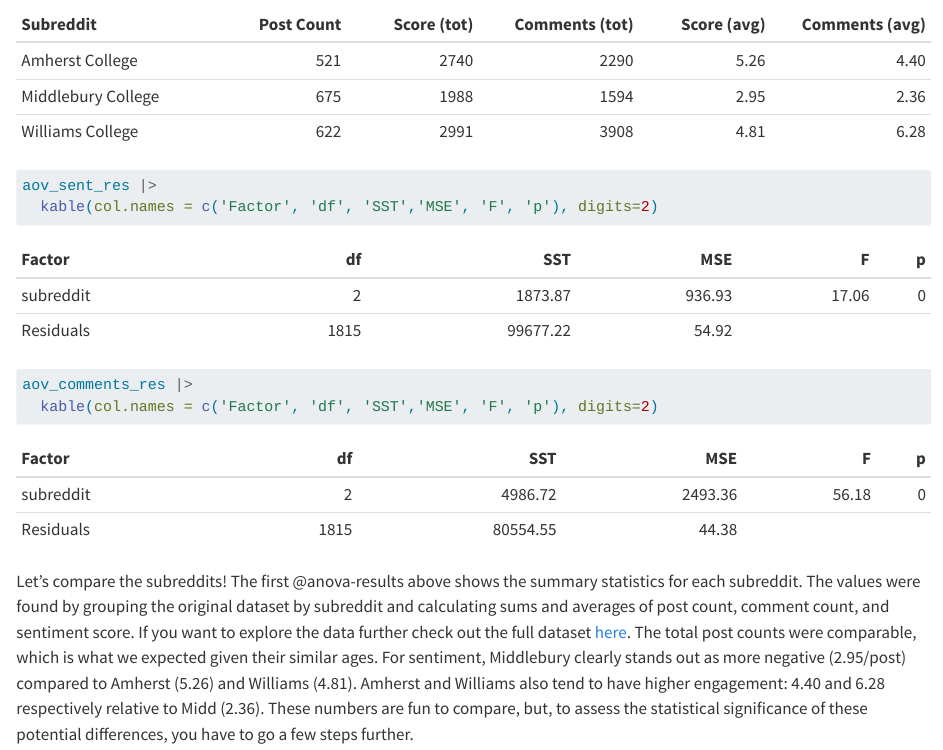
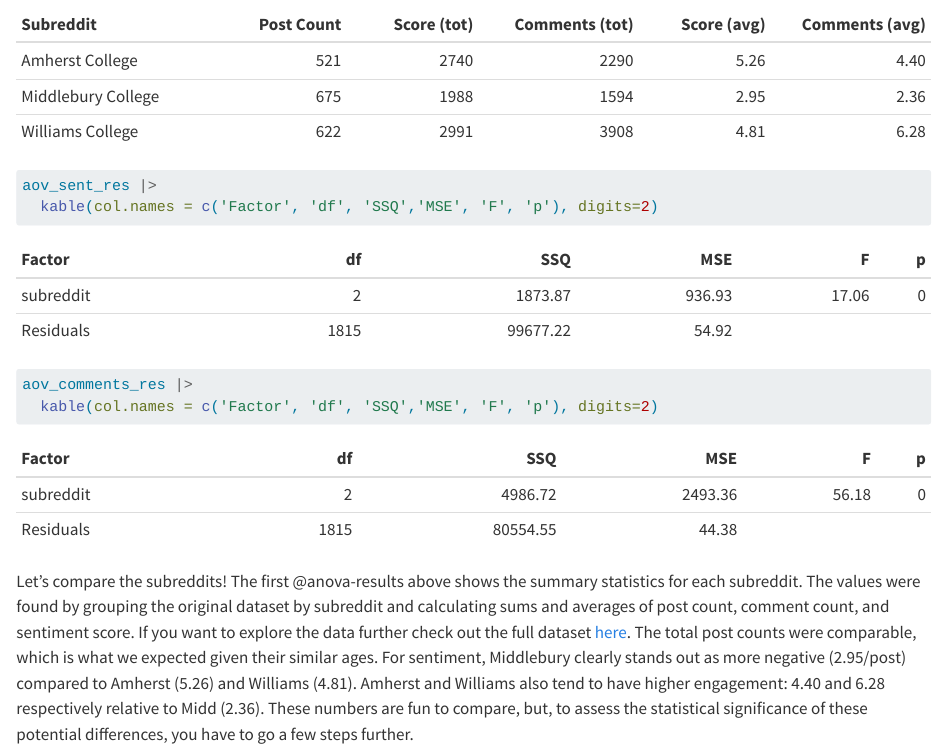
Before and after one commit to acstat231-s25/blog-bobcat, a Quarto document (Sentiment-analysis.qmd): the page in a window 1100 px wide, from 250 px down. Rendered offline with R 4.5, knitr and Pandoc in place of Quarto, with nearby package versions.

Commit message:
correcting table captions in annova output

````diff
--- a/Sentiment-analysis.qmd
+++ b/Sentiment-analysis.qmd
@@ -36,10 +36,10 @@
                       'Comments (tot)', 'Score (avg)', 'Comments (avg)'))
 
 aov_sent_res |>
-  kable(col.names = c('Factor', 'df', 'SST','MSE', 'F', 'p'), digits=2)
+  kable(col.names = c('Factor', 'df', 'SSQ','MSE', 'F', 'p'), digits=2)
 
 aov_comments_res |>
-  kable(col.names = c('Factor', 'df', 'SST','MSE', 'F', 'p'), digits=2)
+  kable(col.names = c('Factor', 'df', 'SSQ','MSE', 'F', 'p'), digits=2)
 ```
 
 Let's compare the subreddits! The first @anova-results above shows the summary statistics for each subreddit. The values were found by grouping the original dataset by subreddit and calculating sums and averages of post count, comment count, and sentiment score. If you want to explore the data further check out the full dataset [here](index.qmd#fig-raw-data). The total post counts were comparable, which is what we expected given their similar ages. For sentiment, Middlebury clearly stands out as more negative (2.95/post) compared to Amherst (5.26) and Williams (4.81). Amherst and Williams also tend to have higher engagement: 4.40 and 6.28 respectively relative to Midd (2.36). These numbers are fun to compare, but, to assess the statistical significance of these potential differences, you have to go a few steps further.
````
Also changed, not shown: docs/search.json, 1 other file.
